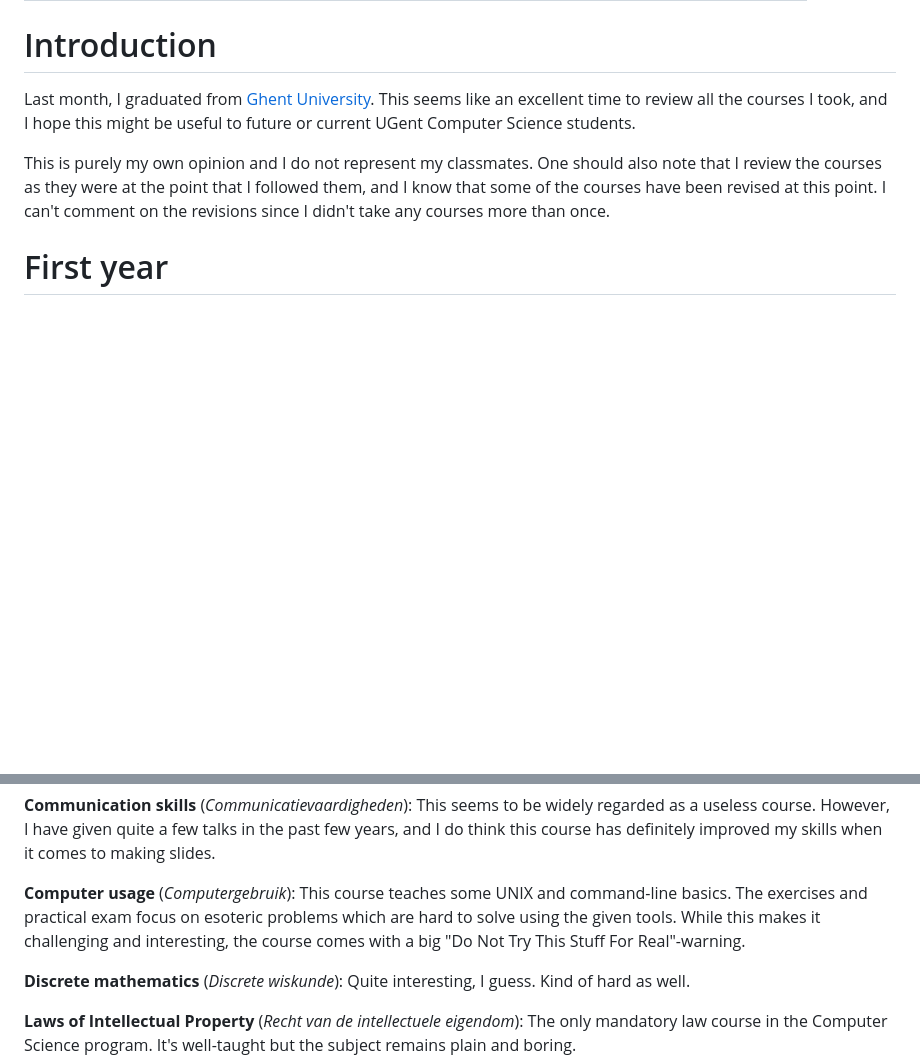
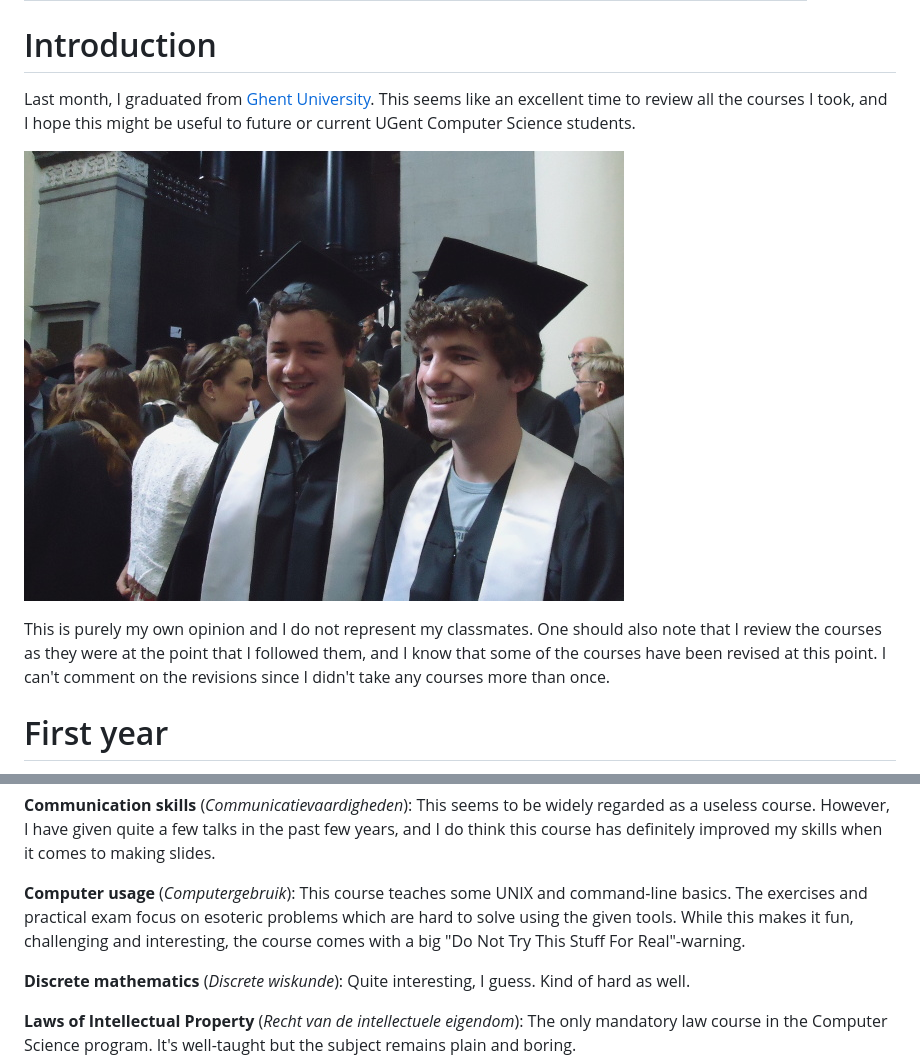
Before and after one commit to jaspervdj/jaspervdj, a Markdown page: posts/2013-08-10-ugent-courses-review.markdown, 2 parts joined by grey strips. Drawn GitHub-style; pictures changed too: images/2013-08-10-graduation.jpg (added); blank space fills up the shorter version.

Commit message:
Lets publish this

```diff
--- a/posts/2013-08-10-ugent-courses-review.markdown
+++ b/posts/2013-08-10-ugent-courses-review.markdown
@@ -11,6 +11,8 @@ time to review all the courses I took, and I hope this might be useful to future
 or current UGent Computer Science students.
 
 [Ghent University]: http://ugent.be/
+
+![After the graduation ceremony](/images/2013-08-10-graduation.jpg)
 
 This is purely my own opinion and I do not represent my classmates. One should
 also note that I review the courses as they were at the point that I followed
@@ -38,9 +40,9 @@ when it comes to making slides.
 
 **Computer usage** (*Computergebruik*): This course teaches some UNIX and
 command-line basics. The exercises and practical exam focus on esoteric problems
-which are hard to solve using the given tools. While this makes it challenging
-and interesting, the course comes with a big "Do Not Try This Stuff For
-Real"-warning.
+which are hard to solve using the given tools. While this makes it fun,
+challenging and interesting, the course comes with a big "Do Not Try This Stuff
+For Real"-warning.
 
 **Discrete mathematics** (*Discrete wiskunde*): Quite interesting, I guess. Kind
 of hard as well.
```
